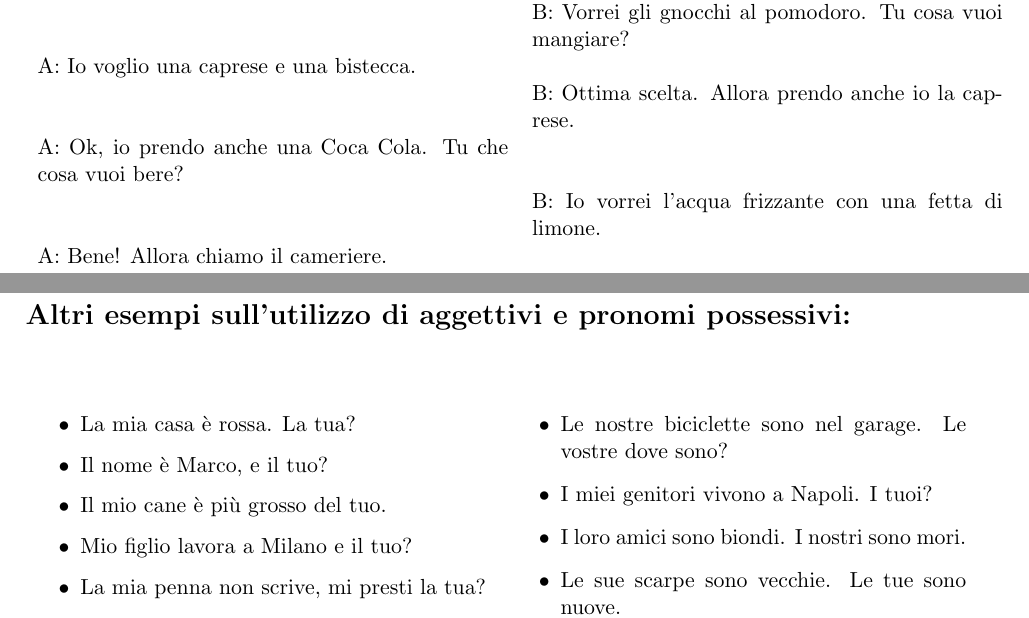
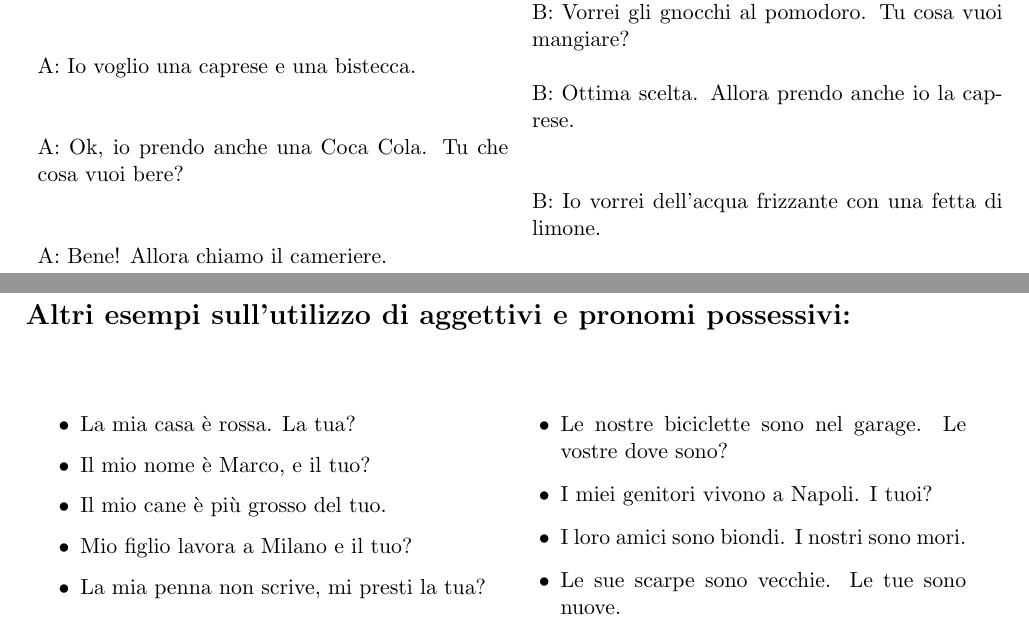
Before and after one commit to gdesiato/Italiano, a LaTeX document (04_quarta_lezione.tex): two parts of pages 1 and 2 of 2, joined at a grey line, cut so that both start at the same text. Compiled offline with pdfLaTeX.

Commit message:
quarta lezione

```diff
--- a/04_quarta_lezione.tex
+++ b/04_quarta_lezione.tex
@@ -65,7 +65,7 @@ al fiume. & \\
     A: Io voglio una caprese e una bistecca. & \\
     & B: Ottima scelta. Allora prendo anche io la caprese. \\
     A: Ok, io prendo anche una Coca Cola. Tu che cosa vuoi bere? \\
-    & B: Io vorrei l'acqua frizzante con una fetta di limone. \\
+    & B: Io vorrei dell'acqua frizzante con una fetta di limone. \\
     A: Bene! Allora chiamo il cameriere. & \\
 
 
@@ -97,7 +97,7 @@ al fiume. & \\
 \begin{multicols}{2}
 \begin{itemize}
     \item La mia casa è rossa. La tua?
-    \item Il nome è Marco, e il tuo?
+    \item Il mio nome è Marco, e il tuo?
     \item Il mio cane è più grosso del tuo.
     \item Mio figlio lavora a Milano e il tuo?
     \item La mia penna non scrive, mi presti la tua?
```
Also changed, not shown: 04_quarta_lezione.pdf.
